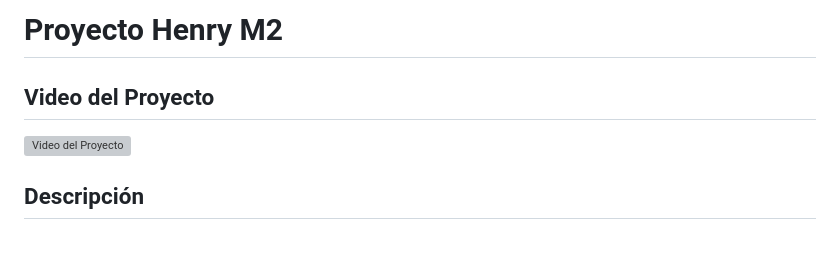
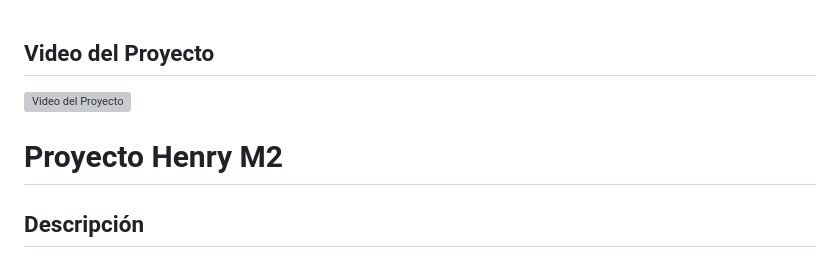
Before and after one commit to Nahuel417/Proyecto_Henry_M2, a Markdown page: README.md, the part around the change. Drawn GitHub-style; grey boxes are pictures that could not be loaded.

```diff
--- a/README.md
+++ b/README.md
@@ -1,7 +1,7 @@
-# Proyecto Henry M2
-
 ## Video del Proyecto
 [![Video del Proyecto](https://img.youtube.com/vi/DJmTKRibRag/0.jpg)](https://youtu.be/DJmTKRibRag)
+
+# Proyecto Henry M2
 
 ## Descripción
 Este proyecto consiste en desarrollar una interfaz de usuario en el front-end que consuma y muestre información en tiempo real desde una base de datos. A través de solicitudes a un servidor, la interfaz se actualiza dinámicamente, proporcionando una experiencia interactiva y actualizada para el usuario.
```
